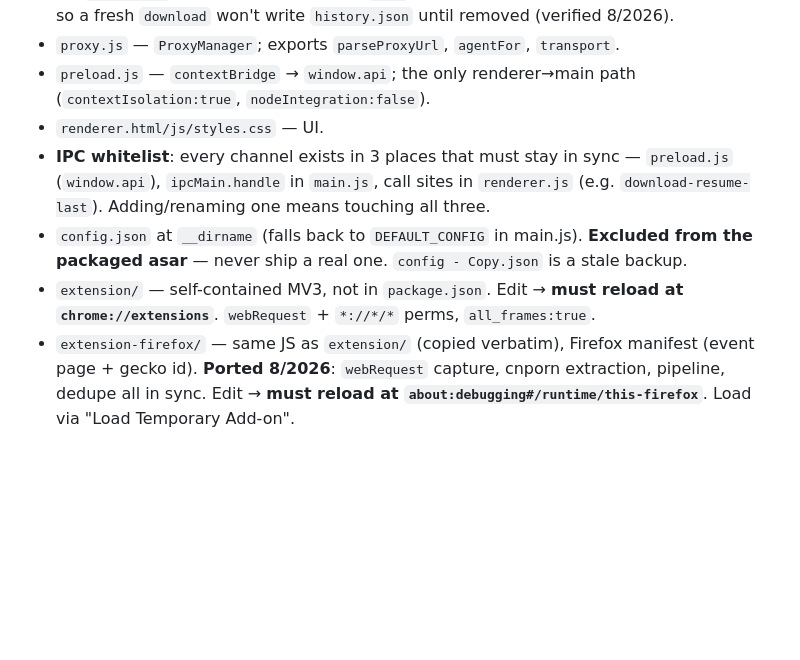
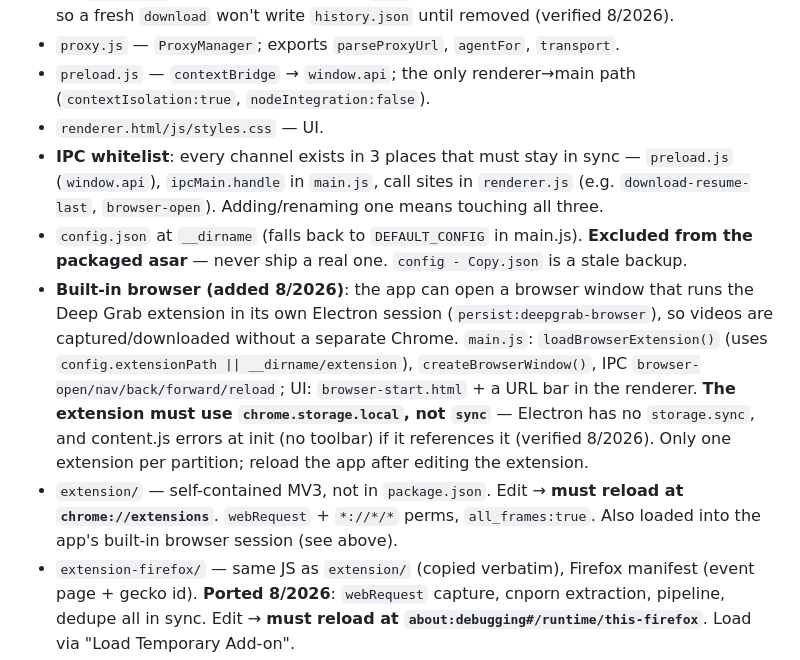
Before and after one commit to i12playwow/DeepVideoDownloader, a Markdown page: AGENTS.md, the part around the change. Rendered like a GitHub page; blank space fills up the shorter version.

Commit message:
docs: document built-in browser + chrome.storage.local requirement

```diff
--- a/AGENTS.md
+++ b/AGENTS.md
@@ -13,9 +13,10 @@ Electron desktop downloader ("Deep Video Downloader") + companion Chrome MV3 ext
 - `proxy.js` — `ProxyManager`; exports `parseProxyUrl`, `agentFor`, `transport`.
 - `preload.js` — `contextBridge` → `window.api`; the only renderer→main path (`contextIsolation:true`, `nodeIntegration:false`).
 - `renderer.html/js/styles.css` — UI.
-- **IPC whitelist**: every channel exists in 3 places that must stay in sync — `preload.js` (`window.api`), `ipcMain.handle` in `main.js`, call sites in `renderer.js` (e.g. `download-resume-last`). Adding/renaming one means touching all three.
+- **IPC whitelist**: every channel exists in 3 places that must stay in sync — `preload.js` (`window.api`), `ipcMain.handle` in `main.js`, call sites in `renderer.js` (e.g. `download-resume-last`, `browser-open`). Adding/renaming one means touching all three.
 - `config.json` at `__dirname` (falls back to `DEFAULT_CONFIG` in main.js). **Excluded from the packaged asar** — never ship a real one. `config - Copy.json` is a stale backup.
-- `extension/` — self-contained MV3, not in `package.json`. Edit → **must reload at `chrome://extensions`**. `webRequest` + `*://*/*` perms, `all_frames:true`.
+- **Built-in browser (added 8/2026)**: the app can open a browser window that runs the Deep Grab extension in its own Electron session (`persist:deepgrab-browser`), so videos are captured/downloaded without a separate Chrome. `main.js`: `loadBrowserExtension()` (uses `config.extensionPath || __dirname/extension`), `createBrowserWindow()`, IPC `browser-open/nav/back/forward/reload`; UI: `browser-start.html` + a URL bar in the renderer. **The extension must use `chrome.storage.local`, not `sync`** — Electron has no `storage.sync`, and content.js errors at init (no toolbar) if it references it (verified 8/2026). Only one extension per partition; reload the app after editing the extension.
+- `extension/` — self-contained MV3, not in `package.json`. Edit → **must reload at `chrome://extensions`**. `webRequest` + `*://*/*` perms, `all_frames:true`. Also loaded into the app's built-in browser session (see above).
 - `extension-firefox/` — same JS as `extension/` (copied verbatim), Firefox manifest (event page + gecko id). **Ported 8/2026**: `webRequest` capture, cnporn extraction, pipeline, dedupe all in sync. Edit → **must reload at `about:debugging#/runtime/this-firefox`**. Load via "Load Temporary Add-on".
 - Root `.user.js`/`test-*.js`/`test-page.html`/`test-video.mp4` are leftovers — see Userscripts + Verification.
 
```
